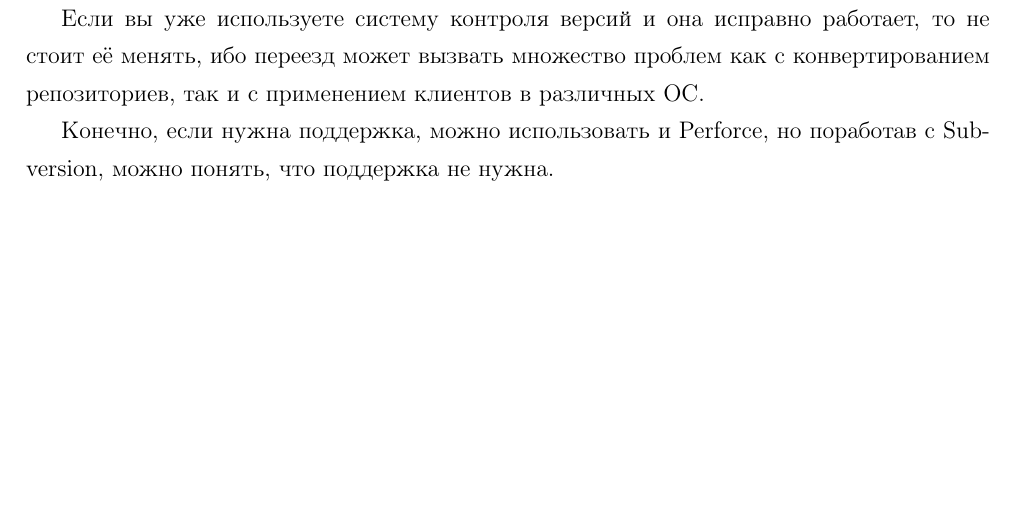
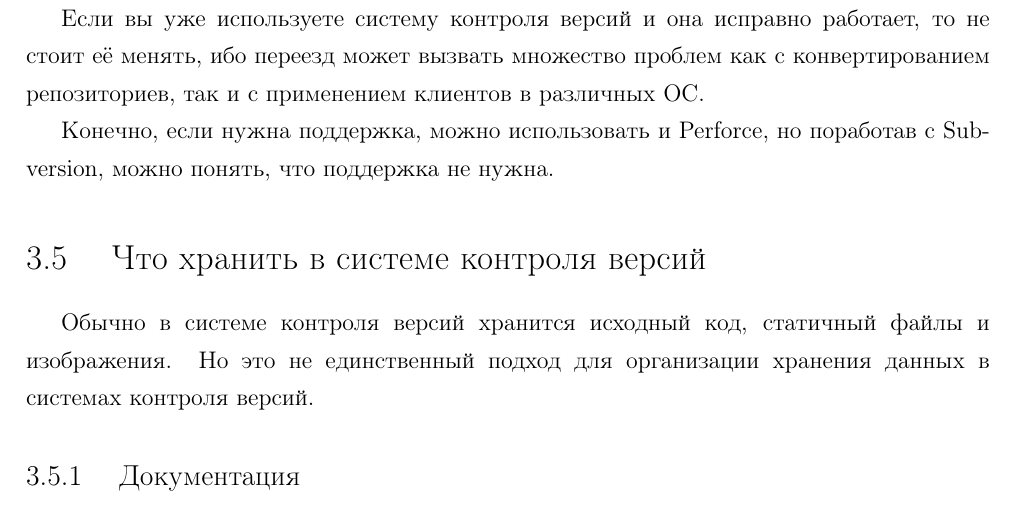
Before and after one commit to ViGo5190/rspu-english, a LaTeX document (ref/eng.tex, which reads ref/part3.tex): part of page 28 of 29, cut so that both start at the same text, the shorter picture padded with empty space. Compiled offline with pdfLaTeX; a LaTeX package or settings file that is missing is left out.

Commit message:
part3; a

```diff
--- a/ref/part3.tex
+++ b/ref/part3.tex
@@ -275,6 +275,14 @@ VSS --- система контроля версий компании Microsoft.
 
 Конечно, если нужна поддержка, можно использовать и Perforce, но поработав с Subversion, можно понять, что поддержка не нужна.
 
+\section{ Что хранить в системе контроля версий } \label{sect3_5}
+
+Обычно в системе контроля версий хранится исходный код, статичный файлы и изображения. Но это не единственный подход для организации хранения данных в системах контроля версий.
+
+\subsection{ Документация } \label{sect3_5_1}
+
+
+
 
 
 
```
